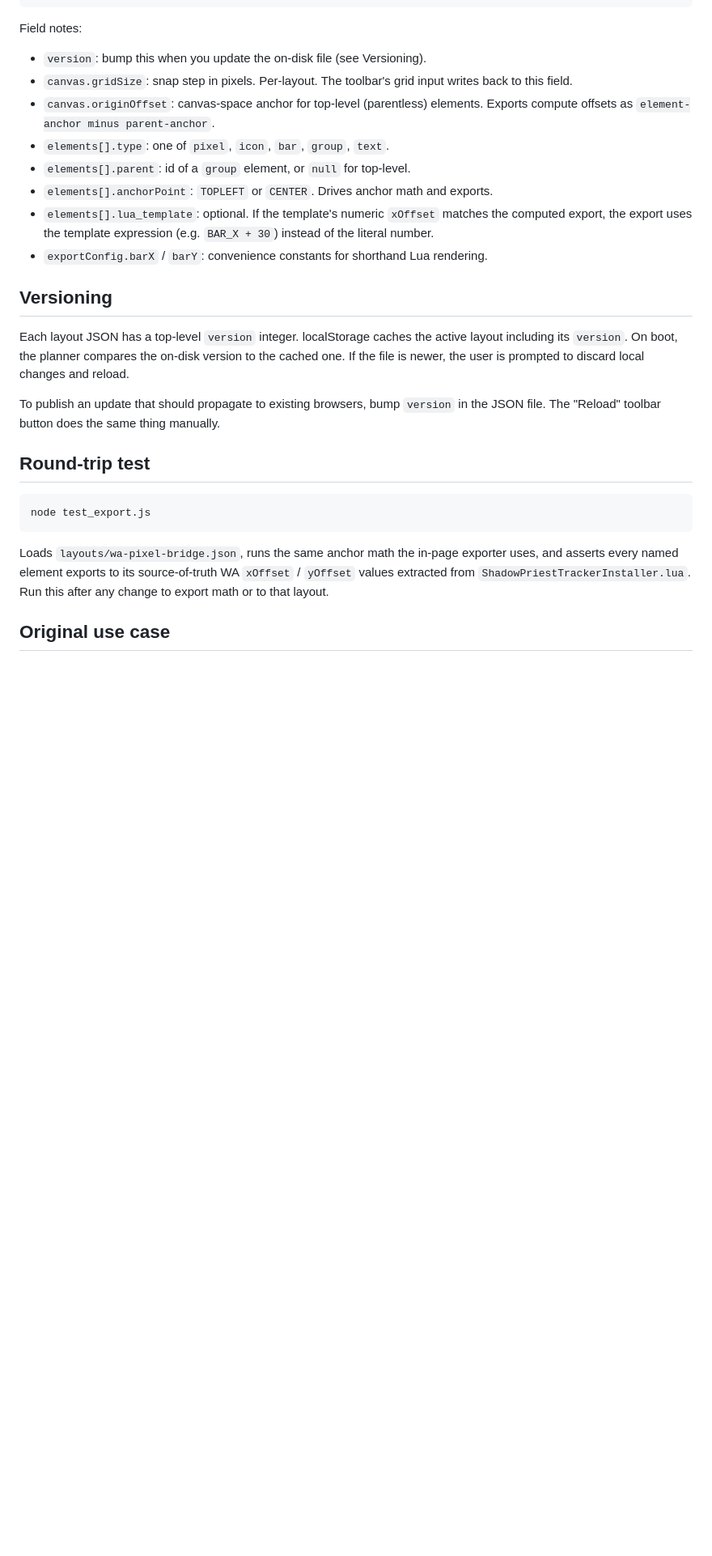
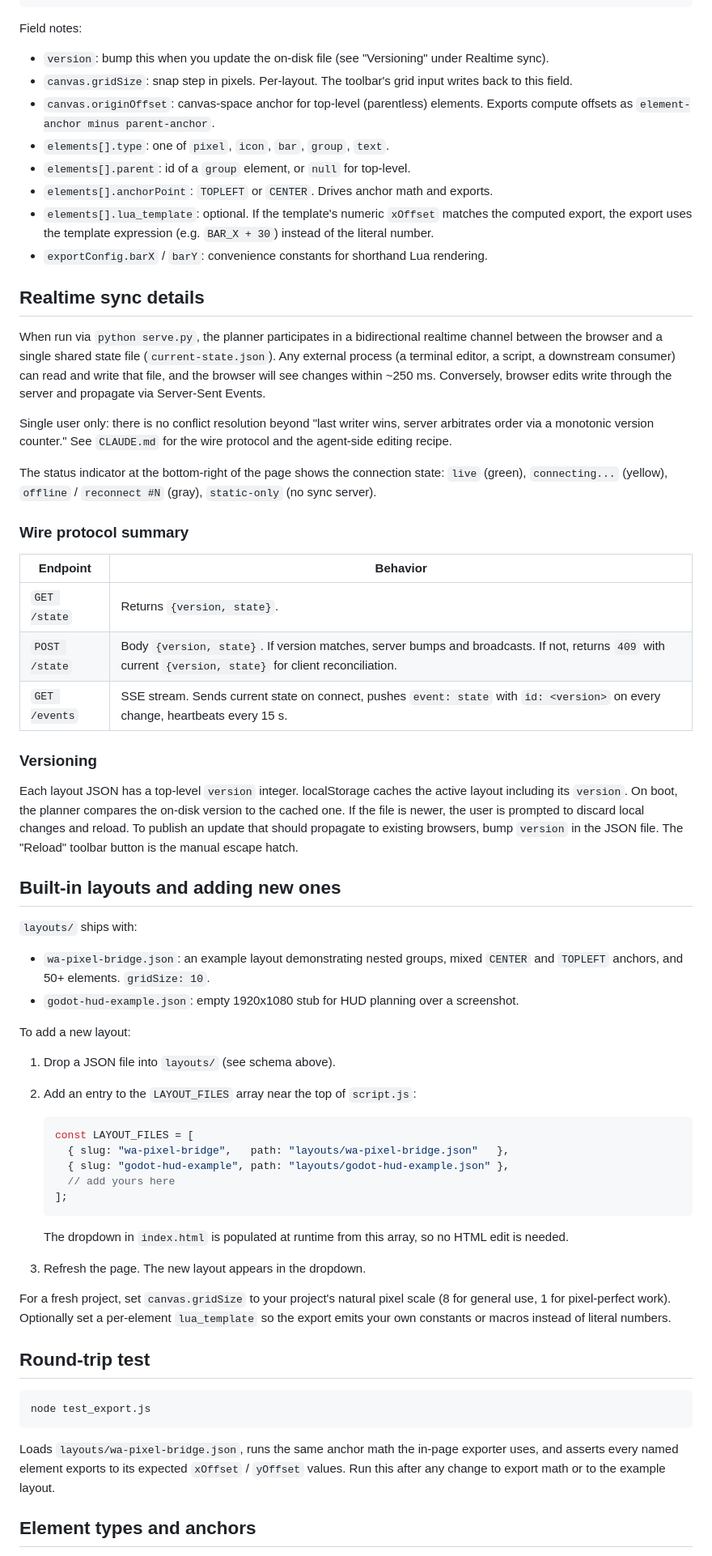
Before and after one commit to paulCodes/layout-planner, a Markdown page: README.md, the part around one of its changes. Shown at 81% size. Drawn GitHub-style; blank space fills up the shorter version.

````diff
--- a/README.md
+++ b/README.md
@@ -126,7 +118,7 @@ Minimal example:
 
 Field notes:
 
-- `version`: bump this when you update the on-disk file (see Versioning).
+- `version`: bump this when you update the on-disk file (see "Versioning" under Realtime sync).
 - `canvas.gridSize`: snap step in pixels. Per-layout. The toolbar's grid input writes back to this field.
 - `canvas.originOffset`: canvas-space anchor for top-level (parentless) elements. Exports compute offsets as `element-anchor minus parent-anchor`.
 - `elements[].type`: one of `pixel`, `icon`, `bar`, `group`, `text`.
@@ -135,11 +127,51 @@ Field notes:
 - `elements[].lua_template`: optional. If the template's numeric `xOffset` matches the computed export, the export uses the template expression (e.g. `BAR_X + 30`) instead of the literal number.
 - `exportConfig.barX` / `barY`: convenience constants for shorthand Lua rendering.
 
-## Versioning
+## Realtime sync details
 
-Each layout JSON has a top-level `version` integer. localStorage caches the active layout including its `version`. On boot, the planner compares the on-disk version to the cached one. If the file is newer, the user is prompted to discard local changes and reload.
+When run via `python serve.py`, the planner participates in a bidirectional realtime channel between the browser and a single shared state file (`current-state.json`). Any external process (a terminal editor, a script, a downstream consumer) can read and write that file, and the browser will see changes within ~250 ms. Conversely, browser edits write through the server and propagate via Server-Sent Events.
 
-To publish an update that should propagate to existing browsers, bump `version` in the JSON file. The "Reload" toolbar button does the same thing manually.
+Single user only: there is no conflict resolution beyond "last writer wins, server arbitrates order via a monotonic version counter." See `CLAUDE.md` for the wire protocol and the agent-side editing recipe.
+
+The status indicator at the bottom-right of the page shows the connection state: `live` (green), `connecting...` (yellow), `offline` / `reconnect #N` (gray), `static-only` (no sync server).
+
+### Wire protocol summary
+
+| Endpoint | Behavior |
+|---|---|
+| `GET /state` | Returns `{version, state}`. |
+| `POST /state` | Body `{version, state}`. If version matches, server bumps and broadcasts. If not, returns `409` with current `{version, state}` for client reconciliation. |
+| `GET /events` | SSE stream. Sends current state on connect, pushes `event: state` with `id: <version>` on every change, heartbeats every 15 s. |
+
+### Versioning
+
+Each layout JSON has a top-level `version` integer. localStorage caches the active layout including its `version`. On boot, the planner compares the on-disk version to the cached one. If the file is newer, the user is prompted to discard local changes and reload. To publish an update that should propagate to existing browsers, bump `version` in the JSON file. The "Reload" toolbar button is the manual escape hatch.
+
+## Built-in layouts and adding new ones
+
+`layouts/` ships with:
+
+- `wa-pixel-bridge.json`: an example layout demonstrating nested groups, mixed `CENTER` and `TOPLEFT` anchors, and 50+ elements. `gridSize: 10`.
+- `godot-hud-example.json`: empty 1920x1080 stub for HUD planning over a screenshot.
+
+To add a new layout:
+
+1. Drop a JSON file into `layouts/` (see schema above).
+2. Add an entry to the `LAYOUT_FILES` array near the top of `script.js`:
+
+   ```js
+   const LAYOUT_FILES = [
+     { slug: "wa-pixel-bridge",   path: "layouts/wa-pixel-bridge.json"   },
+     { slug: "godot-hud-example", path: "layouts/godot-hud-example.json" },
+     // add yours here
+   ];
+   ```
+
+   The dropdown in `index.html` is populated at runtime from this array, so no HTML edit is needed.
+
+3. Refresh the page. The new layout appears in the dropdown.
+
+For a fresh project, set `canvas.gridSize` to your project's natural pixel scale (8 for general use, 1 for pixel-perfect work). Optionally set a per-element `lua_template` so the export emits your own constants or macros instead of literal numbers.
 
 ## Round-trip test
 
@@ -147,7 +179,7 @@ To publish an update that should propagate to existing browsers, bump `version`
 node test_export.js
 ```
 
-Loads `layouts/wa-pixel-bridge.json`, runs the same anchor math the in-page exporter uses, and asserts every named element exports to its source-of-truth WA `xOffset` / `yOffset` values extracted from `ShadowPriestTrackerInstaller.lua`. Run this after any change to export math or to that layout.
+Loads `layouts/wa-pixel-bridge.json`, runs the same anchor math the in-page exporter uses, and asserts every named element exports to its expected `xOffset` / `yOffset` values. Run this after any change to export math or to the example layout.
 
-## Original use case
+## Element types and anchors
 
````
Also changed, not shown: other parts of README.md (+51 -55 lines), CLAUDE.md (+32 -20 lines).
